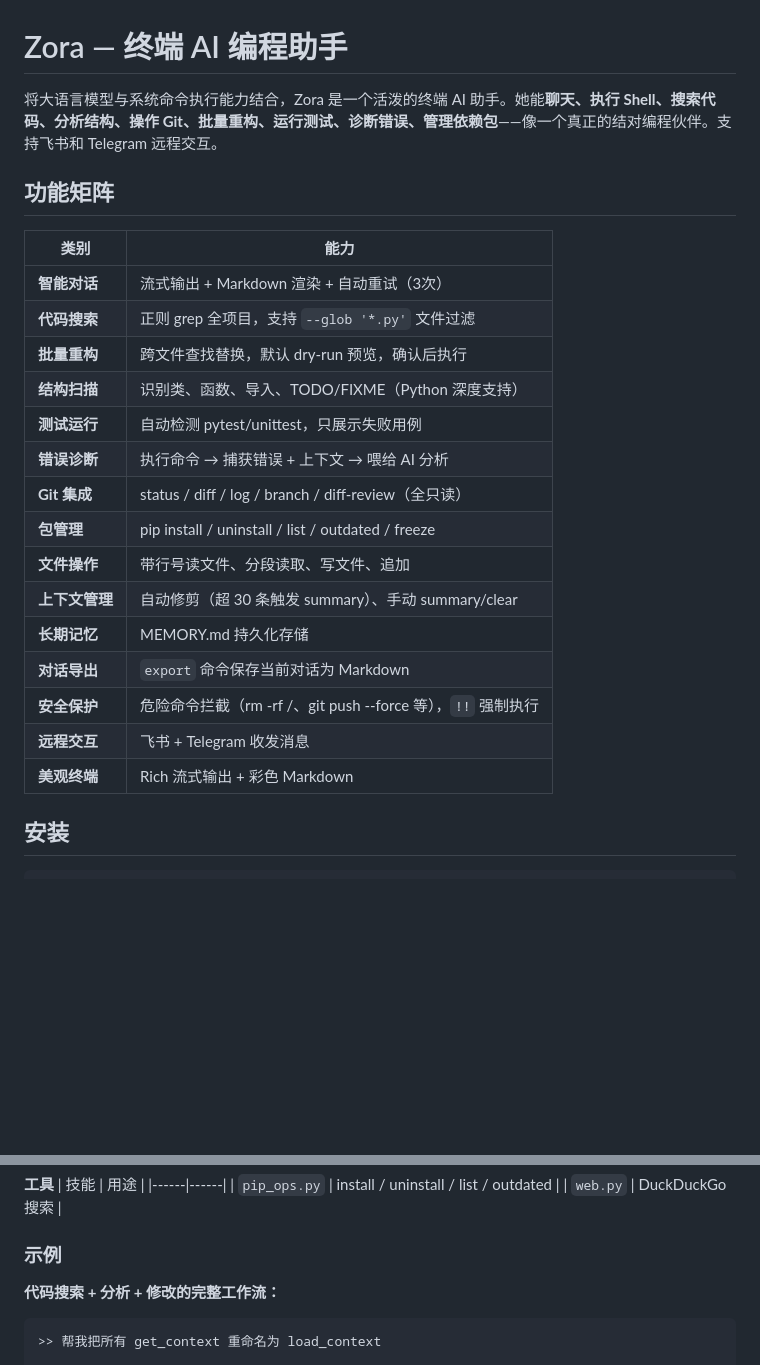
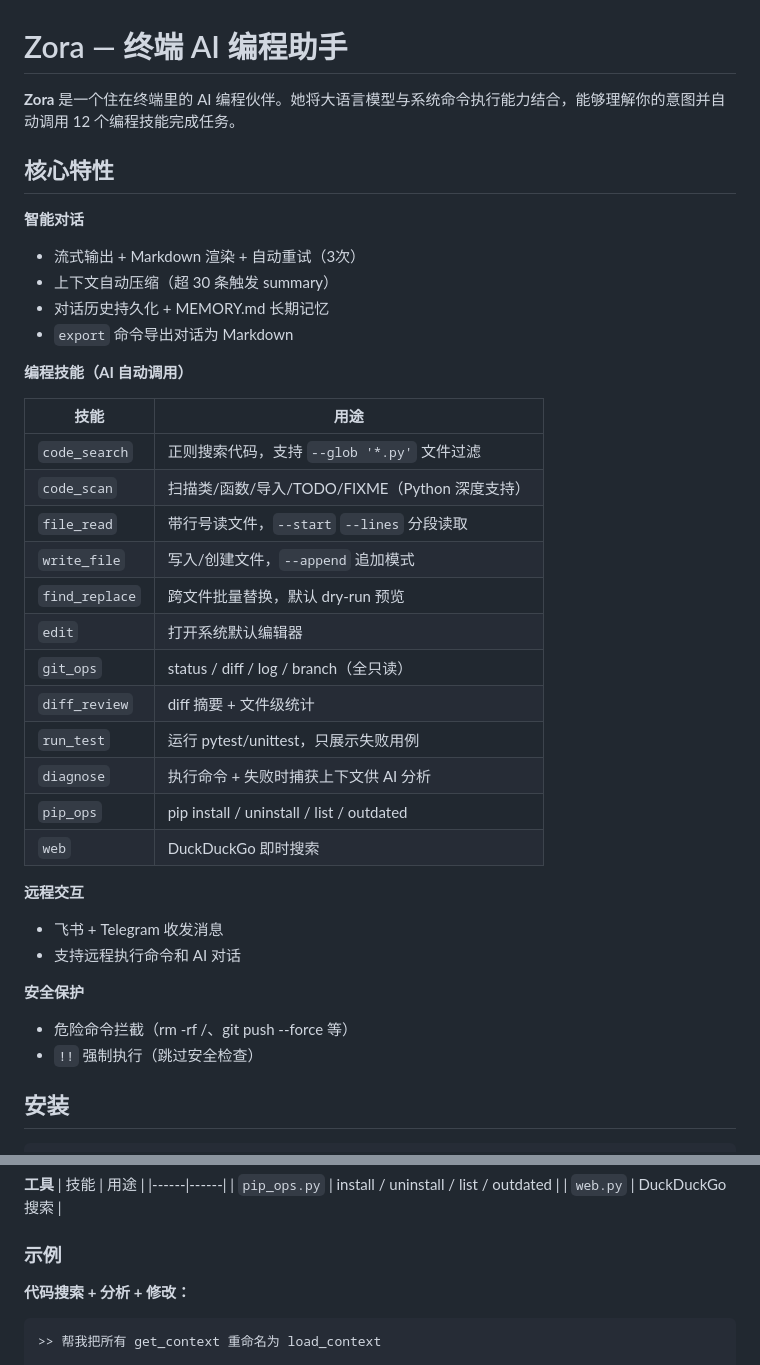
Before and after one commit to caelum0314/zora---ai, a Markdown page: README.md, 2 parts joined by grey strips. GitHub-like rendering; blank space fills up the shorter version.

Commit message:
更新 README.md：优化项目介绍、功能列表和使用示例
- 更新项目介绍，突出 AI 自动调用技能的特点
- 重新组织功能列表，按技能分类展示
- 添加代码结构分析示例
- 更新远程控制示例，支持飞书和 Telegram

Co-Authored-By: Claude Opus 4.7 <noreply@anthropic.com>

````diff
--- a/README.md
+++ b/README.md
@@ -1,26 +1,39 @@
 # Zora — 终端 AI 编程助手
 
-将大语言模型与系统命令执行能力结合，Zora 是一个活泼的终端 AI 助手。她能**聊天、执行 Shell、搜索代码、分析结构、操作 Git、批量重构、运行测试、诊断错误、管理依赖包**——像一个真正的结对编程伙伴。支持飞书和 Telegram 远程交互。
+**Zora** 是一个住在终端里的 AI 编程伙伴。她将大语言模型与系统命令执行能力结合，能够理解你的意图并自动调用 12 个编程技能完成任务。
 
-## 功能矩阵
+## 核心特性
 
-| 类别 | 能力 |
+**智能对话**
+- 流式输出 + Markdown 渲染 + 自动重试（3次）
+- 上下文自动压缩（超 30 条触发 summary）
+- 对话历史持久化 + MEMORY.md 长期记忆
+- `export` 命令导出对话为 Markdown
+
+**编程技能（AI 自动调用）**
+
+| 技能 | 用途 |
 |------|------|
-| **智能对话** | 流式输出 + Markdown 渲染 + 自动重试（3次） |
-| **代码搜索** | 正则 grep 全项目，支持 `--glob '*.py'` 文件过滤 |
-| **批量重构** | 跨文件查找替换，默认 dry-run 预览，确认后执行 |
-| **结构扫描** | 识别类、函数、导入、TODO/FIXME（Python 深度支持） |
-| **测试运行** | 自动检测 pytest/unittest，只展示失败用例 |
-| **错误诊断** | 执行命令 → 捕获错误 + 上下文 → 喂给 AI 分析 |
-| **Git 集成** | status / diff / log / branch / diff-review（全只读） |
-| **包管理** | pip install / uninstall / list / outdated / freeze |
-| **文件操作** | 带行号读文件、分段读取、写文件、追加 |
-| **上下文管理** | 自动修剪（超 30 条触发 summary）、手动 summary/clear |
-| **长期记忆** | MEMORY.md 持久化存储 |
-| **对话导出** | `export` 命令保存当前对话为 Markdown |
-| **安全保护** | 危险命令拦截（rm -rf /、git push --force 等），`!!` 强制执行 |
-| **远程交互** | 飞书 + Telegram 收发消息 |
-| **美观终端** | Rich 流式输出 + 彩色 Markdown |
+| `code_search` | 正则搜索代码，支持 `--glob '*.py'` 文件过滤 |
+| `code_scan` | 扫描类/函数/导入/TODO/FIXME（Python 深度支持） |
+| `file_read` | 带行号读文件，`--start` `--lines` 分段读取 |
+| `write_file` | 写入/创建文件，`--append` 追加模式 |
+| `find_replace` | 跨文件批量替换，默认 dry-run 预览 |
+| `edit` | 打开系统默认编辑器 |
+| `git_ops` | status / diff / log / branch（全只读） |
+| `diff_review` | diff 摘要 + 文件级统计 |
+| `run_test` | 运行 pytest/unittest，只展示失败用例 |
+| `diagnose` | 执行命令 + 失败时捕获上下文供 AI 分析 |
+| `pip_ops` | pip install / uninstall / list / outdated |
+| `web` | DuckDuckGo 即时搜索 |
+
+**远程交互**
+- 飞书 + Telegram 收发消息
+- 支持远程执行命令和 AI 对话
+
+**安全保护**
+- 危险命令拦截（rm -rf /、git push --force 等）
+- `!!` 强制执行（跳过安全检查）
 
 ## 安装
 
@@ -104,7 +117,7 @@ AI 在需要时自动通过 `command:` 标签调用这些技能：
 
 ### 示例
 
-**代码搜索 + 分析 + 修改的完整工作流：**
+**代码搜索 + 分析 + 修改：**
 ```
 >> 帮我把所有 get_context 重命名为 load_context
 
````
Also changed, not shown: other parts of README.md (+20 -3 lines).
